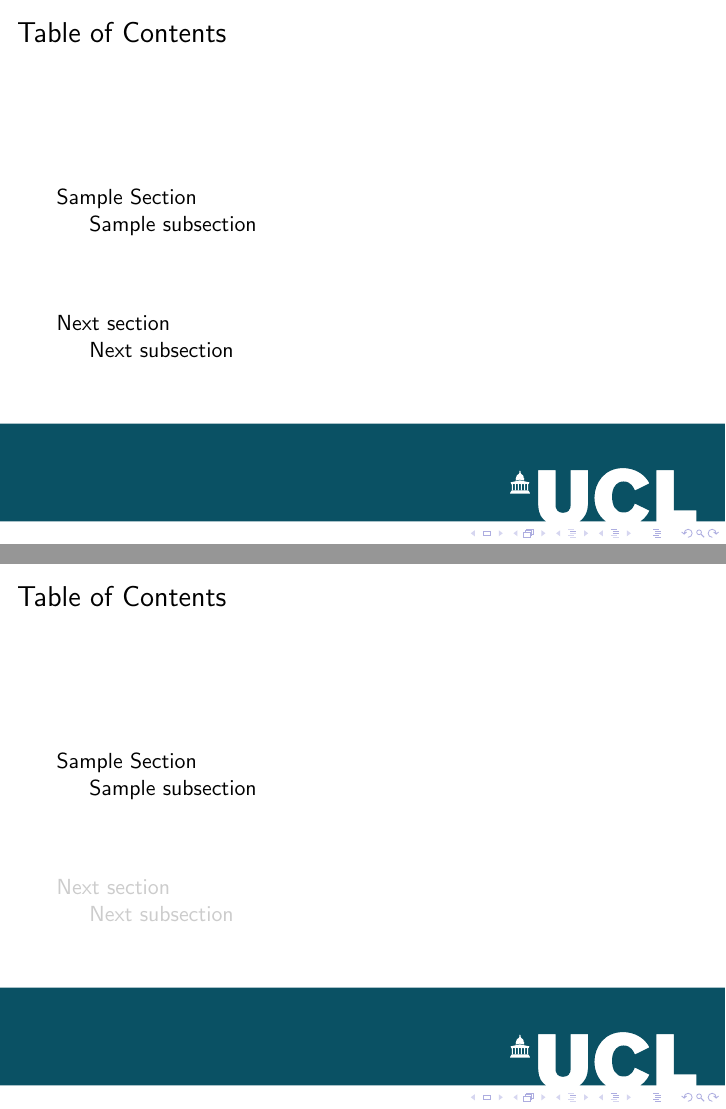
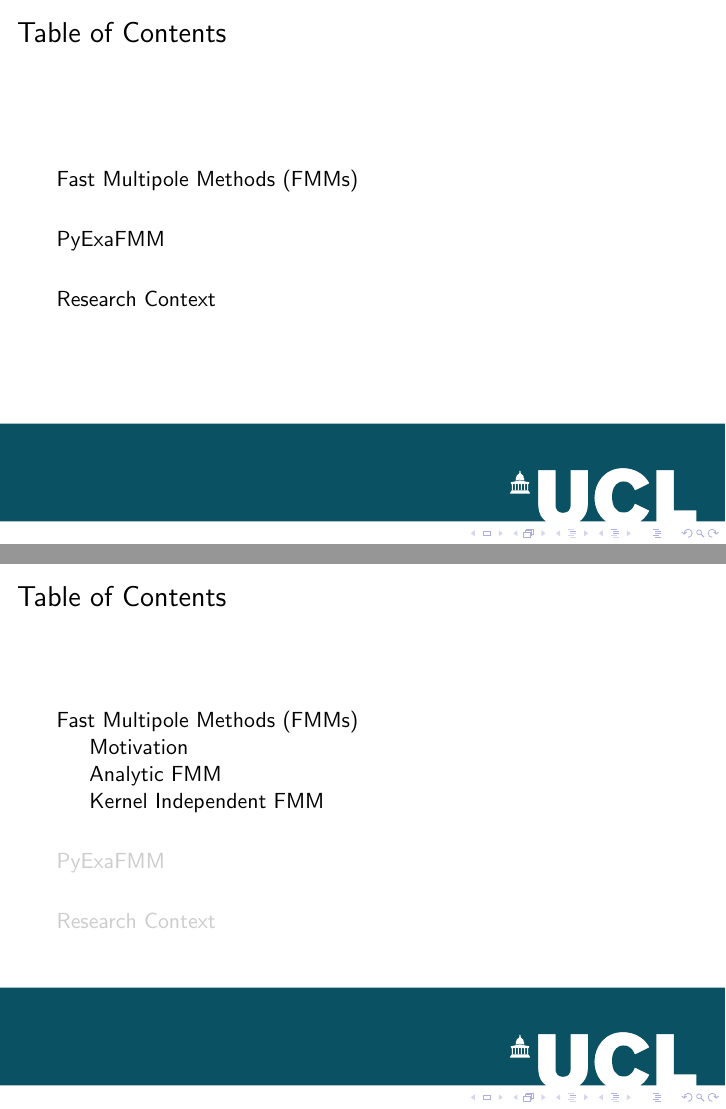
Before and after one commit to skailasa/ucl-beamer, LaTeX slides (main.tex, which reads context.tex, fmm.tex, sec1.tex): pages 2 and 3 of 6 before the commit and pages 2 and 3 of 13 after it, joined at a grey line. Compiled offline with pdfLaTeX.

Commit message:
Add some structure

```diff
--- /dev/null
+++ b/context.tex
@@ -0,0 +1,11 @@
+\section{Research Context}
+
+\subsection{Modern Architectures}
+\begin{frame}
+    \frametitle{Modern Architectures}
+\end{frame}
+
+\subsection{Low-Rank Compression}
+\begin{frame}
+    \frametitle{Low-Rank Compression}
+\end{frame}
--- /dev/null
+++ b/fmm.tex
@@ -0,0 +1 @@
+\section{Fast Multipole Methods (FMMs)}
@@ -0,0 +13,4 @@
+\subsection{Kernel Independent FMM}
+\begin{frame}
+    \frametitle{Kernel Independent FMM}
+\end{frame}
--- a/main.tex
+++ b/main.tex
@@ -10,7 +10,7 @@
 \usepackage{amssymb}
 
 %Information to be included in the title page:
-\title{Very Important Title}
+\title{Implementing Fast Multipole Methods with High Level Interpreted Languages}
 \author{Srinath Kailasa}
 \institute{Department of Mathematics\\University College London}
 
@@ -27,9 +27,10 @@
 {
   \begin{frame}
     \frametitle{Table of Contents}
-    \tableofcontents[currentsection]
+    \tableofcontents[currentsection, hideothersubsections]
   \end{frame}
 }
+
 % shape, colour of item, nested item bullets in itemize only
 \setbeamertemplate{itemize item}[square] \setbeamercolor{itemize item}{bg=black}
 \setbeamertemplate{itemize subitem}[circle] \setbeamercolor{itemize subitem}{fg=green}
@@ -75,13 +76,12 @@
 
 \frame{\titlepage}
 
-\begin{frame}
-\frametitle{Table of Contents}
-\tableofcontents
+\begin{frame}{Table of Contents}
+\tableofcontents[hideallsubsections]
 \end{frame}
 
-\subfile{sec1}
-
-\subfile{sec2}
+\subfile{fmm}
+\subfile{research}
+\subfile{context}
 
 \end{document}
--- a/sec1.tex
+++ /dev/null
@@ -1,8 +0,0 @@
-\section{Sample Section}
-
-\subsection{Sample subsection}
-
-\begin{frame}
-\frametitle{Sample frame title}
-This is a text in the first frame. This is a text in the first frame. This is a text in the first frame.
-\end{frame}
```
Also changed, not shown: research.tex (added, +16 -0 lines), sec2.tex (deleted, +0 -8 lines), main.pdf, fmm.tex (11 more changed lines), 6 other files.
